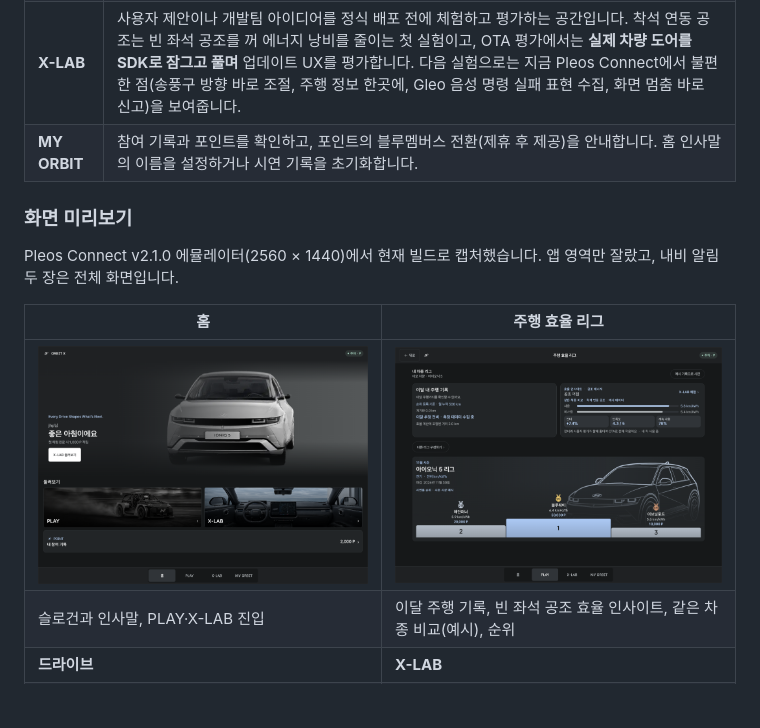
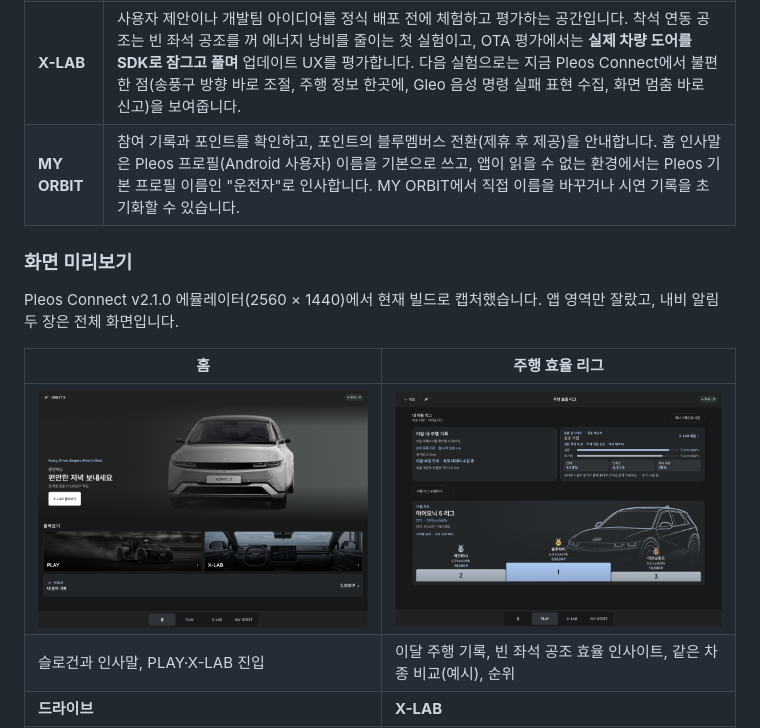
Before and after one commit to jhpark322/obrit-x, a Markdown page: README.md, the part around the change. GitHub-like rendering; pictures changed too: docs/screenshots/01_home.png; blank space fills up the shorter version.

Commit message:
Greet with the Pleos profile name, falling back to the default profile label
Co-Authored-By: Claude Opus 5.5 <noreply@anthropic.com>

```diff
--- a/README.md
+++ b/README.md
@@ -37,7 +37,7 @@
 | **홈** | 회전하는 차량과 시간대별 인사말을 보고, 하단 탭으로 이동합니다. 라이트·다크 표시는 Pleos에서 앱에 전달하는 시스템 테마를 따릅니다. |
 | **PLAY** | **주행 효율 리그**에서 월간 추정 전비·연비와 빈 좌석 공조 낭비를 실시간으로 보고, 같은 차종의 착석 연동 공조 사용·미사용 비교(예시)를 확인합니다. **드라이브**에서는 차량 주행가능거리로 왕복 가능 거리를 보고, 순정 내비로 안내를 시작한 뒤 도착하면 이번 드라이브의 거리·사용 에너지·전비 리포트를 받습니다. 데일리·장기 미션에도 참여합니다. |
 | **X-LAB** | 사용자 제안이나 개발팀 아이디어를 정식 배포 전에 체험하고 평가하는 공간입니다. 착석 연동 공조는 빈 좌석 공조를 꺼 에너지 낭비를 줄이는 첫 실험이고, OTA 평가에서는 **실제 차량 도어를 SDK로 잠그고 풀며** 업데이트 UX를 평가합니다. 다음 실험으로는 지금 Pleos Connect에서 불편한 점(송풍구 방향 바로 조절, 주행 정보 한곳에, Gleo 음성 명령 실패 표현 수집, 화면 멈춤 바로 신고)을 보여줍니다. |
-| **MY ORBIT** | 참여 기록과 포인트를 확인하고, 포인트의 블루멤버스 전환(제휴 후 제공)을 안내합니다. 홈 인사말의 이름을 설정하거나 시연 기록을 초기화합니다. |
+| **MY ORBIT** | 참여 기록과 포인트를 확인하고, 포인트의 블루멤버스 전환(제휴 후 제공)을 안내합니다. 홈 인사말은 Pleos 프로필(Android 사용자) 이름을 기본으로 쓰고, 앱이 읽을 수 없는 환경에서는 Pleos 기본 프로필 이름인 "운전자"로 인사합니다. MY ORBIT에서 직접 이름을 바꾸거나 시연 기록을 초기화할 수 있습니다. |
 
 ### 화면 미리보기
 
```
Also changed, not shown: 2 other files.
